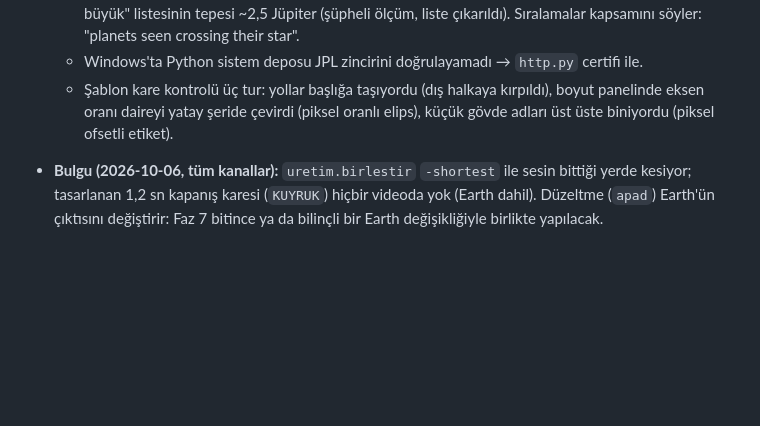
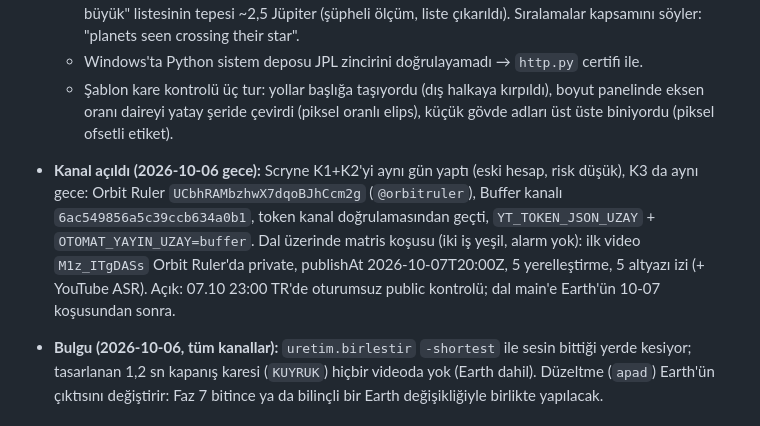
Before and after one commit to Scryne/Otomat, a Markdown page: docs/Roadmap.md, the part around the change. Rendered like a GitHub page; blank space fills up the shorter version.

Commit message:
Roadmap: Orbit Ruler açıldı, ilk video planlı (M1z_ITgDASs)
Co-Authored-By: Claude Opus 5.5 <noreply@anthropic.com>

```diff
--- a/docs/Roadmap.md
+++ b/docs/Roadmap.md
@@ -258,6 +258,11 @@ bağlar. Aradaki fazlar projeye özeldir. Kararların gerekçesi `docs/Final-Dok
   - Şablon kare kontrolü üç tur: yollar başlığa taşıyordu (dış halkaya kırpıldı), boyut panelinde eksen oranı daireyi
     yatay şeride çevirdi (piksel oranlı elips), küçük gövde adları üst üste biniyordu (piksel ofsetli etiket).
 
+- **Kanal açıldı (2026-10-06 gece):** Scryne K1+K2'yi aynı gün yaptı (eski hesap, risk düşük), K3 da aynı gece: Orbit Ruler
+  `UCbhRAMbzhwX7dqoBJhCcm2g` (`@orbitruler`), Buffer kanalı `6ac549856a5c39ccb634a0b1`, token kanal doğrulamasından geçti,
+  `YT_TOKEN_JSON_UZAY` + `OTOMAT_YAYIN_UZAY=buffer`. Dal üzerinde matris koşusu (iki iş yeşil, alarm yok): ilk video
+  `M1z_ITgDASs` Orbit Ruler'da private, publishAt 2026-10-07T20:00Z, 5 yerelleştirme, 5 altyazı izi (+ YouTube ASR).
+  Açık: 07.10 23:00 TR'de oturumsuz public kontrolü; dal main'e Earth'ün 10-07 koşusundan sonra.
 - **Bulgu (2026-10-06, tüm kanallar):** `uretim.birlestir` `-shortest` ile sesin bittiği yerde kesiyor; tasarlanan
   1,2 sn kapanış karesi (`KUYRUK`) hiçbir videoda yok (Earth dahil). Düzeltme (`apad`) Earth'ün çıktısını değiştirir:
   Faz 7 bitince ya da bilinçli bir Earth değişikliğiyle birlikte yapılacak.
```
